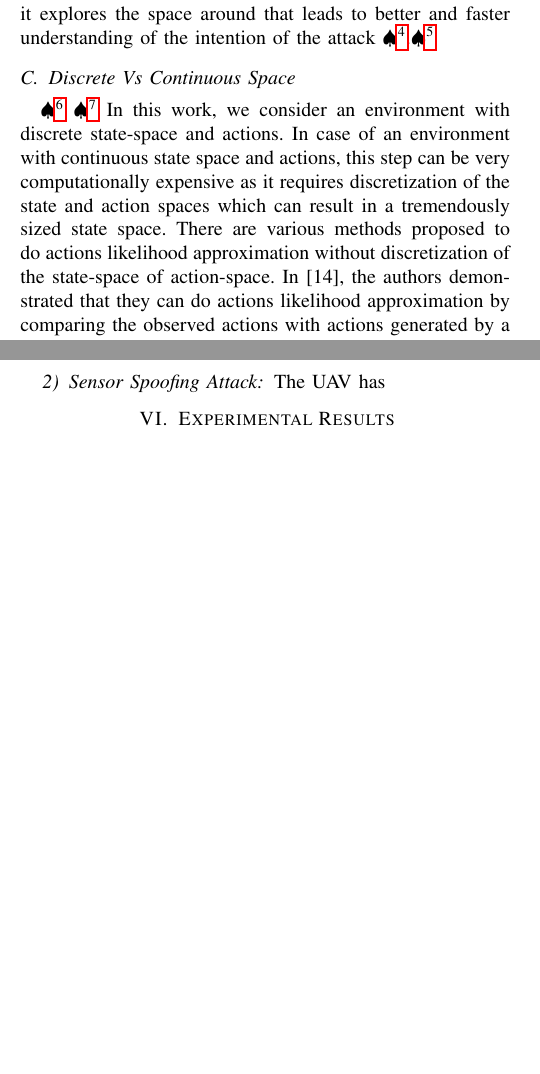
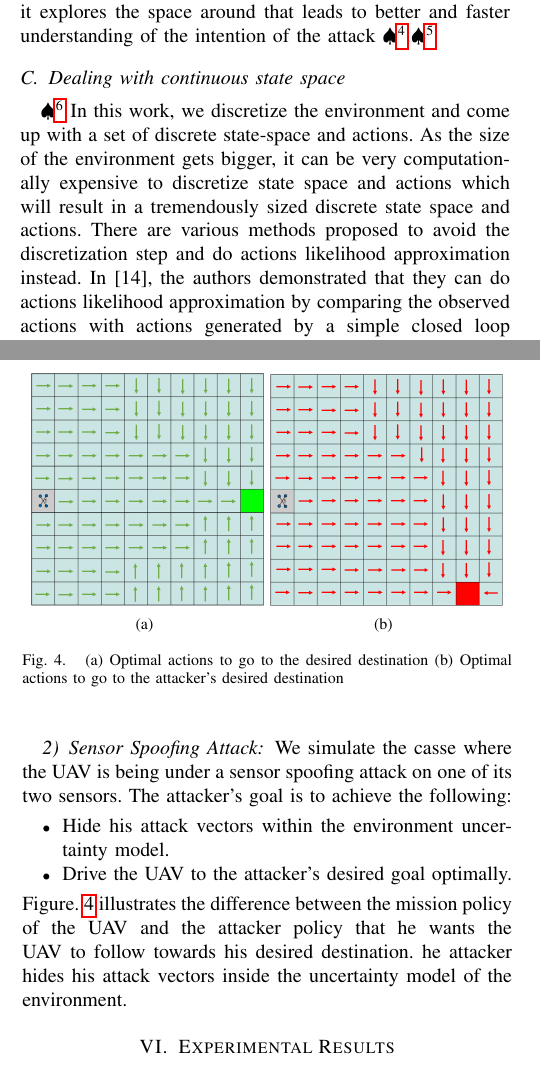
Before and after one commit to jiankangren/ICCPS-2018, a LaTeX paper (main.tex): two parts of the columns of pages 5 and 6 of 6 before the commit and two parts of the columns of pages 5 and 6 of 7 after it, joined at a grey line, cut so that both start at the same text, the shorter picture padded with empty space. Compiled offline with pdfLaTeX.

Commit message:
Updates from ShareLaTeX

```diff
--- a/main.tex
+++ b/main.tex
@@ -330,8 +330,8 @@ The speed of convergence of the inference we perform in Algorithm \ref{alg:alg1}
 
 We propose an exploration approach that we call \textbf{\textit{Active Exploration}}. Active Exploration works as follows: After an attack is detected, we start the inference algorithm with a high value of an exploration factor $\delta, 0 < \delta < 1$ that decreases over time.\NB{I have no idea what is this factor? I suggest to talk about virtual obstacles} The exploration factor $\delta$ indicates how much the inference algorithm will favor state exploration than following the mission policy. The exploration itself works by taking an action that leads to a state that maximizes the discrepancy between the attacker policy that leads to the most likely potential goal so far and the mission policy. Active Exploration is a directed exploration towards the goal we have the highest confidence in its posterior estimate. In other words, When the vehicle detects that there is an attack, it explores the space around that leads to better and faster understanding of the intention of the attack \NB{still not clear}.\NB{where is the mathematical formulation?}
 
-\subsection{Discrete Vs Continuous Space}\NB{change title}
-\NB{it's good to have this section however I recommend to relate to the simulations and experiments on quadrotors that we are doing next.} In this work, we consider an  environment with discrete state-space and actions. In case of an environment with continuous state space and actions, this step can be very computationally expensive as it requires discretization of the state and action spaces which can result in a tremendously sized state space. There are various methods proposed to do actions likelihood approximation without discretization of the state-space of action-space. In \cite{Michini2013}, the authors demonstrated that they can do actions likelihood approximation by comparing the observed actions with actions generated by a simple closed loop controller. Similarly, we can use the same technique if we consider a continuous state space in our case. First, we record the action $a_i$ corresponding to each sensor reading $s_i$ to obtain the necessary set of state-action pairs to perform IRL. Then, to approximate the action likelihood for a goal $g_j$ at state $s_{i,t}$, we compute the difference between action $a_t$ and the action calculated from the controller at state $s_{i,t}$ to go to $g_i$ as follows:
+\subsection{Dealing with continuous state space}\NB{change title}
+In this work, we discretize the environment and come up with a set of discrete state-space and actions. As the size of the environment gets bigger, it can be very computationally expensive to discretize state space and actions which will result in a tremendously sized discrete state space and actions. There are various methods proposed to avoid the discretization step and do actions likelihood approximation instead. In \cite{Michini2013}, the authors demonstrated that they can do actions likelihood approximation by comparing the observed actions with actions generated by a simple closed loop controller. Similarly, we can use the same technique if we consider a continuous state space in our case. First, we record the action $a_i$ corresponding to each sensor reading $s_i$ to obtain the necessary set of state-action pairs to perform IRL. Then, to approximate the action likelihood for a goal $g_j$ at state $s_{i,t}$, we compute the difference between action $a_t$ and the action calculated from the controller at state $s_{i,t}$ to go to $g_i$ as follows:
 \begin{equation}
  Pr(a_t|s_{i,t},g_j) \propto e^{-\alpha \lVert a_t - a_{CL} \rVert_{2}}
 \end{equation}
@@ -360,7 +360,22 @@ We use a 10x10 occupancy grid to conduct the simulations. We define function $R$
  \label{fig:sim-env}
 \end{figure}
 \subsubsection{Sensor Spoofing Attack}
-The UAV has
+\begin{figure}[]
+	\centering
+	\subfigure[] {\includegraphics[width=0.23\textwidth]{fig/good-goal-policy}}
+	\subfigure[] {\includegraphics[width=0.23\textwidth]{fig/bad-goal-policy}}
+	%\vspace{-5pt}
+	\caption{(a) Optimal actions to go to the desired destination (b) Optimal actions to go to the attacker's desired destination}
+	\label{fig:policies}
+%	\vspace{-1pt}
+\end{figure}
+We simulate the casse where the UAV is being under a sensor spoofing attack on one of its two sensors. The attacker's goal is to achieve the following:
+\begin{itemize}
+    \item Hide his attack vectors within the environment uncertainty model.
+    \item Drive the UAV to the attacker's desired goal optimally.
+\end{itemize}
+Figure. \ref{fig:policies} illustrates the difference between the mission policy of the UAV and the attacker policy that he wants the UAV to follow towards his desired destination.
+he attacker hides his attack vectors inside the uncertainty model of the environment.
 \section{Experimental Results}\label{sec:exp}
 \section{Conclusions \& Future Work}\label{sec:conclusion}
 
```
Also changed, not shown: main.tex (4 more changed lines).
